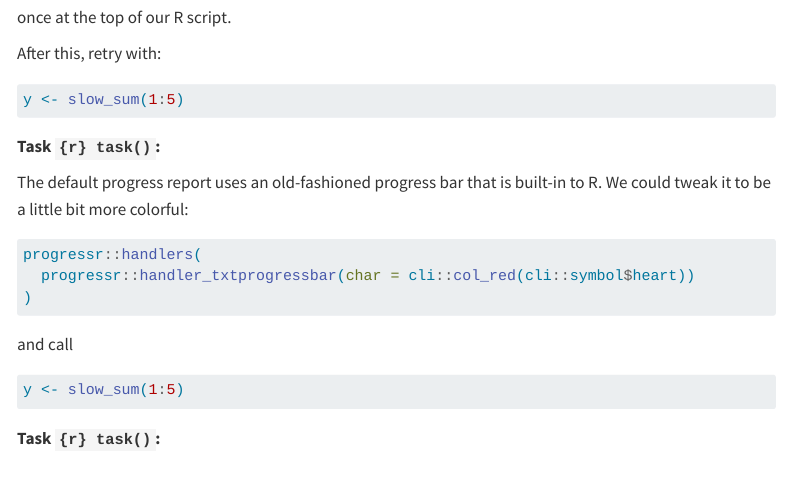
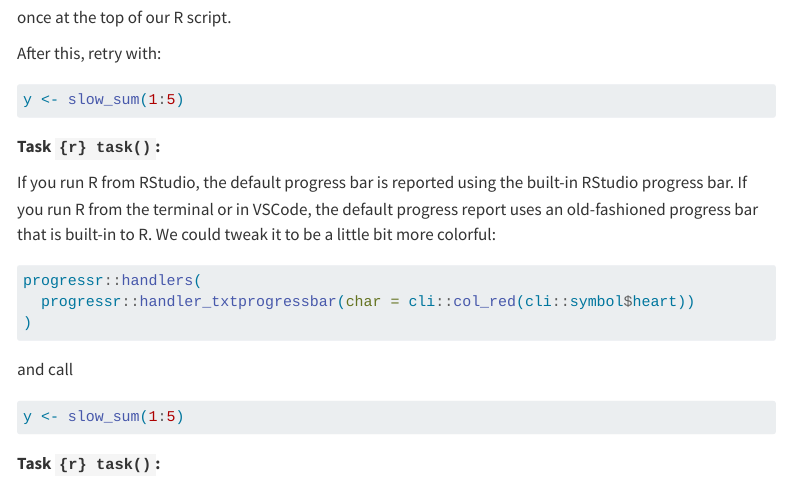
Before and after one commit to HenrikBengtsson/future-tutorial-user2024, a Quarto document (lab2.qmd): the page in a window 1100 px wide, from 4790 px down. Rendered offline with R 4.5, knitr and Pandoc in place of Quarto, with nearby package versions; some code elsewhere in the file could not run offline; menus at the side of the page are left out; long lines of code are wrapped.

````diff
--- a/lab2.qmd
+++ b/lab2.qmd
@@ -679,8 +679,11 @@
 
 **Task `{r} task()`:**
 
-The default progress report uses an old-fashioned progress bar that is
-built-in to R. We could tweak it to be a little bit more colorful:
+If you run R from RStudio, the default progress bar is reported using
+the built-in RStudio progress bar.  If you run R from the terminal or
+in VSCode, the default progress report uses an old-fashioned progress
+bar that is built-in to R.  We could tweak it to be a little bit more
+colorful:
 
 ```{r}
 #| eval: false
````
Also changed, not shown: BengtssonH_20240612-futureverse-part2-raukR_2024.pdf (added), 1 other file.
